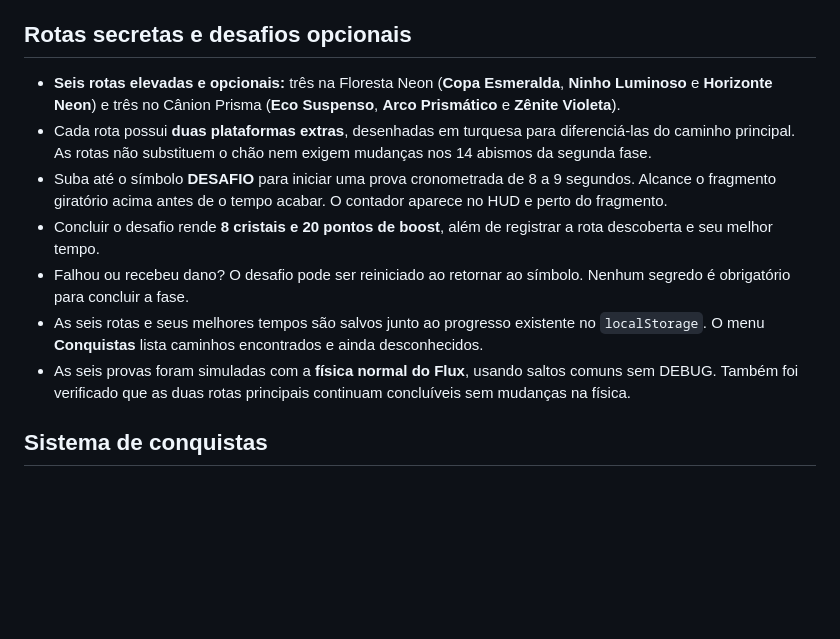
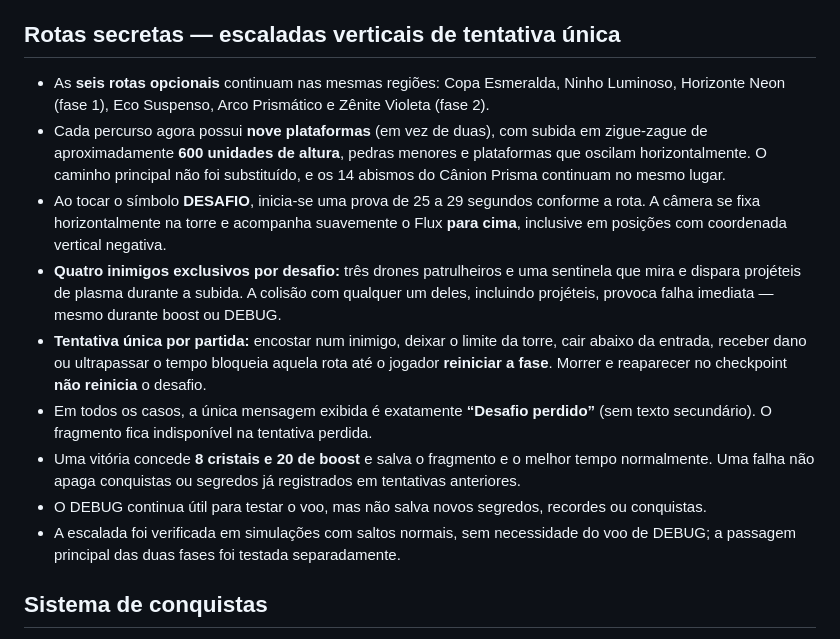
Before and after one commit to jhonyoreis/velocity-rift, a Markdown page: README.md, the part around the change. Rendered like a GitHub page; blank space fills up the shorter version.

Commit message:
docs(secrets): describe challenging vertical towers, one-attempt hazards and camera tracking

```diff
--- a/README.md
+++ b/README.md
@@ -84,15 +84,17 @@ https://github.com/jhonyoreis/velocity-rift
 - A faixa atual aparece abaixo da identidade do Flux. A tecla **N** liga/desliga a música, **M** silencia o áudio geral, e a pausa/menu interrompem a reprodução.
 - Valores de frequência/duração são validados e erros do sintetizador são isolados do loop do jogo para não travar a física.
 
-## Rotas secretas e desafios opcionais
+## Rotas secretas — escaladas verticais de tentativa única
 
-- **Seis rotas elevadas e opcionais:** três na Floresta Neon (**Copa Esmeralda**, **Ninho Luminoso** e **Horizonte Neon**) e três no Cânion Prisma (**Eco Suspenso**, **Arco Prismático** e **Zênite Violeta**).
-- Cada rota possui **duas plataformas extras**, desenhadas em turquesa para diferenciá-las do caminho principal. As rotas não substituem o chão nem exigem mudanças nos 14 abismos da segunda fase.
-- Suba até o símbolo **DESAFIO** para iniciar uma prova cronometrada de 8 a 9 segundos. Alcance o fragmento giratório acima antes de o tempo acabar. O contador aparece no HUD e perto do fragmento.
-- Concluir o desafio rende **8 cristais e 20 pontos de boost**, além de registrar a rota descoberta e seu melhor tempo.
-- Falhou ou recebeu dano? O desafio pode ser reiniciado ao retornar ao símbolo. Nenhum segredo é obrigatório para concluir a fase.
-- As seis rotas e seus melhores tempos são salvos junto ao progresso existente no `localStorage`. O menu **Conquistas** lista caminhos encontrados e ainda desconhecidos.
-- As seis provas foram simuladas com a **física normal do Flux**, usando saltos comuns sem DEBUG. Também foi verificado que as duas rotas principais continuam concluíveis sem mudanças na física.
+- As **seis rotas opcionais** continuam nas mesmas regiões: Copa Esmeralda, Ninho Luminoso, Horizonte Neon (fase 1), Eco Suspenso, Arco Prismático e Zênite Violeta (fase 2).
+- Cada percurso agora possui **nove plataformas** (em vez de duas), com subida em zigue-zague de aproximadamente **600 unidades de altura**, pedras menores e plataformas que oscilam horizontalmente. O caminho principal não foi substituído, e os 14 abismos do Cânion Prisma continuam no mesmo lugar.
+- Ao tocar o símbolo **DESAFIO**, inicia-se uma prova de 25 a 29 segundos conforme a rota. A câmera se fixa horizontalmente na torre e acompanha suavemente o Flux **para cima**, inclusive em posições com coordenada vertical negativa.
+- **Quatro inimigos exclusivos por desafio:** três drones patrulheiros e uma sentinela que mira e dispara projéteis de plasma durante a subida. A colisão com qualquer um deles, incluindo projéteis, provoca falha imediata — mesmo durante boost ou DEBUG.
+- **Tentativa única por partida:** encostar num inimigo, deixar o limite da torre, cair abaixo da entrada, receber dano ou ultrapassar o tempo bloqueia aquela rota até o jogador **reiniciar a fase**. Morrer e reaparecer no checkpoint **não reinicia** o desafio.
+- Em todos os casos, a única mensagem exibida é exatamente **“Desafio perdido”** (sem texto secundário). O fragmento fica indisponível na tentativa perdida.
+- Uma vitória concede **8 cristais e 20 de boost** e salva o fragmento e o melhor tempo normalmente. Uma falha não apaga conquistas ou segredos já registrados em tentativas anteriores.
+- O DEBUG continua útil para testar o voo, mas não salva novos segredos, recordes ou conquistas.
+- A escalada foi verificada em simulações com saltos normais, sem necessidade do voo de DEBUG; a passagem principal das duas fases foi testada separadamente.
 
 ## Sistema de conquistas
 
```
